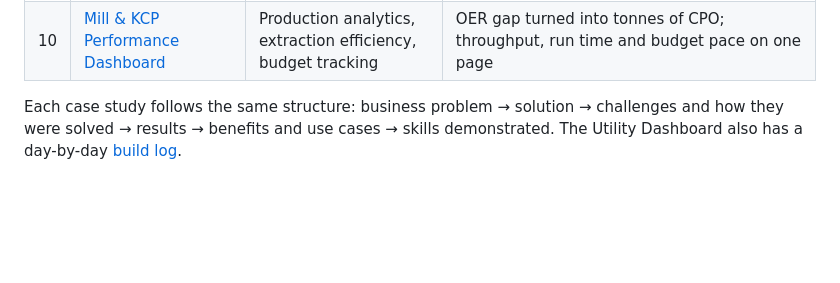
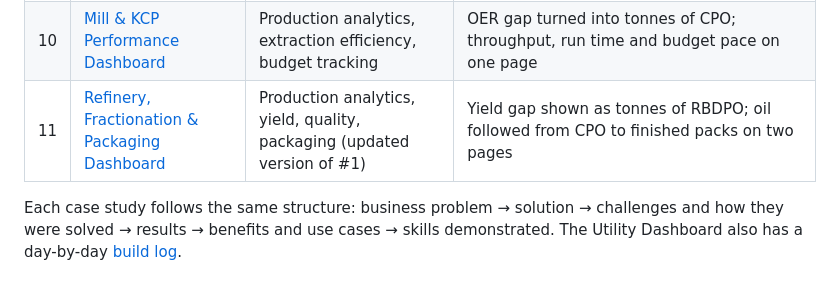
Before and after one commit to alloy-analytics/manufacturing-analytics, a Markdown page: README.md, the part around the change. Drawn GitHub-style; blank space fills up the shorter version.

```diff
--- a/README.md
+++ b/README.md
@@ -23,6 +23,7 @@ Portfolio of manufacturing analytics work built at Presco Plc: production dashbo
 | 8 | [Factory Data & Reporting System (overview)](case-studies/08-factory-data-system.md) | Factory-wide data strategy | Utility, maintenance, downtime and Mill & KCP in daily use; presented to management as *Think on Data*, Nov 2026 |
 | 9 | [Wrench Time Tracking](case-studies/09-wrench-time.md) | Maintenance & workforce analytics | Technician hours on the tools per day, with overlapping job cards counted once |
 | 10 | [Mill & KCP Performance Dashboard](case-studies/10-mill-kcp-dashboard.md) | Production analytics, extraction efficiency, budget tracking | OER gap turned into tonnes of CPO; throughput, run time and budget pace on one page |
+| 11 | [Refinery, Fractionation & Packaging Dashboard](case-studies/11-refinery-fractionation-packaging.md) | Production analytics, yield, quality, packaging (updated version of #1) | Yield gap shown as tonnes of RBDPO; oil followed from CPO to finished packs on two pages |
 
 Each case study follows the same structure: business problem → solution → challenges and how they were solved → results → benefits and use cases → skills demonstrated. The Utility Dashboard also has a day-by-day [build log](case-studies/05-utility-dashboard-build-log.md).
 
```
Also changed, not shown: case-studies/01-refinery-production.md (+2 -0 lines), case-studies/08-factory-data-system.md (+1 -1 lines), case-studies/11-refinery-fractionation-packaging.md (added, +100 -0 lines), screenshots/11-refinery-cards.png (added), screenshots/11-refinery-dashboard.png (added), screenshots/11-refinery-packaging.png (added), 1 other file.
